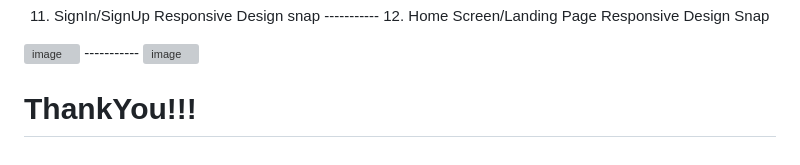
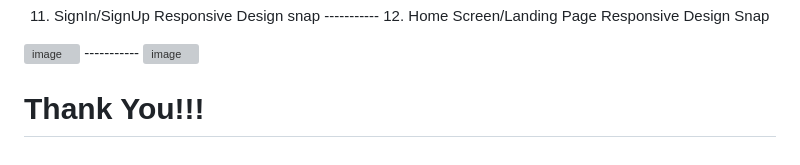
Before and after one commit to picoders1/E-commerce-Website-Clone, a Markdown page: README.md, the part around the change. Drawn GitHub-style; grey boxes are pictures that could not be loaded.

```diff
--- a/README.md
+++ b/README.md
@@ -84,4 +84,4 @@ Through an e-commerce website a business can process orders, accept payments, ma
 ![image](https://github.com/picoders1/E-commerce-Website-Clone/assets/87698874/318589e2-33ac-4057-9412-112fa62d1b5b)
 
 
-# ThankYou!!!
+# Thank You!!!
```
